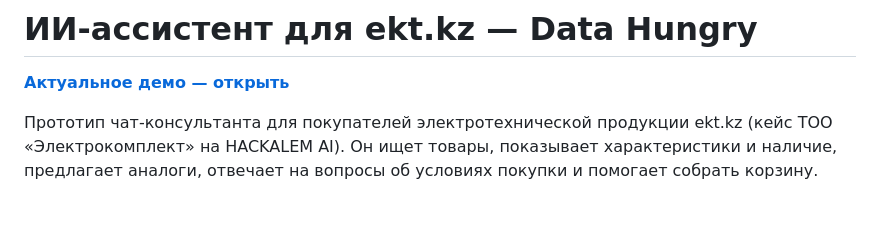
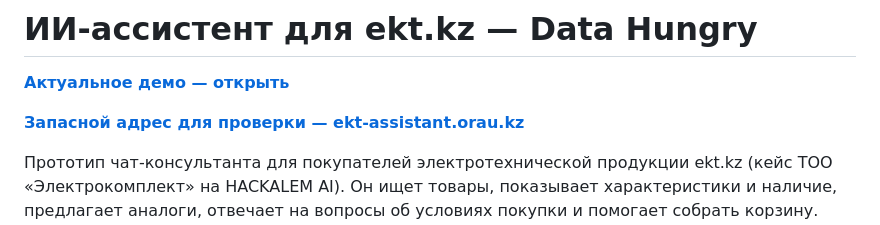
Before and after one commit to BAITC-Hacks/hack-59e3f91b-data-hungry, a Markdown page: README.md, the part around the change. Drawn GitHub-style; blank space fills up the shorter version.

Commit message:
Add backup demo address for reviewers

```diff
--- a/README.md
+++ b/README.md
@@ -1,6 +1,8 @@
 # ИИ-ассистент для ekt.kz — Data Hungry
 
 **[Актуальное демо — открыть](https://web-uct8xo9mo.gobrev.dev/widget/demo/index.html)**
+
+**[Запасной адрес для проверки — ekt-assistant.orau.kz](https://ekt-assistant.orau.kz/)**
 
 Прототип чат-консультанта для покупателей электротехнической продукции ekt.kz (кейс ТОО «Электрокомплект» на HACKALEM AI). Он ищет товары, показывает характеристики и наличие, предлагает аналоги, отвечает на вопросы об условиях покупки и помогает собрать корзину. Ассистент меняет корзину только после подтверждения в чате; нажатие покупателем кнопки «В корзину» на карточке товара само является явным действием.
 
```
